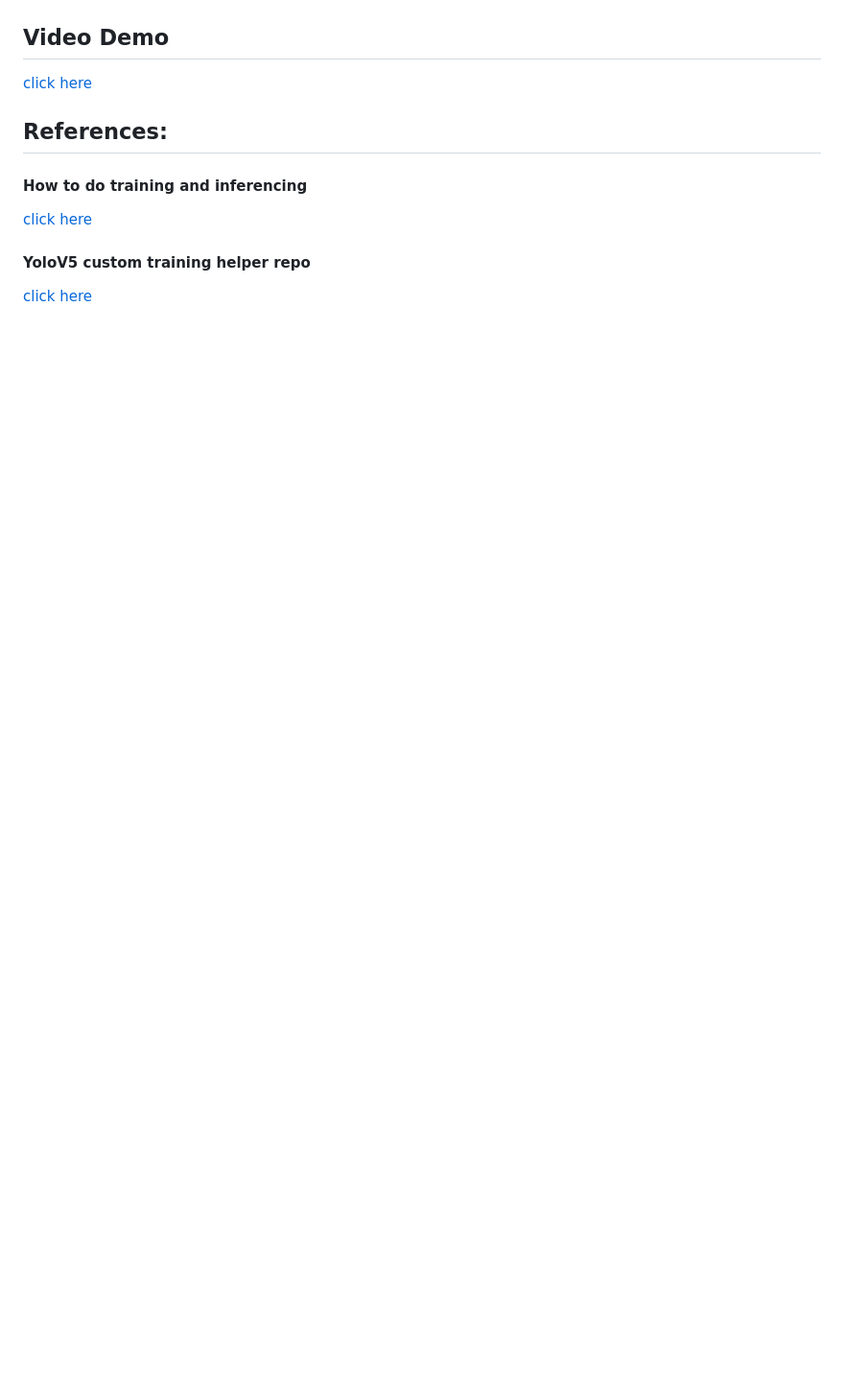
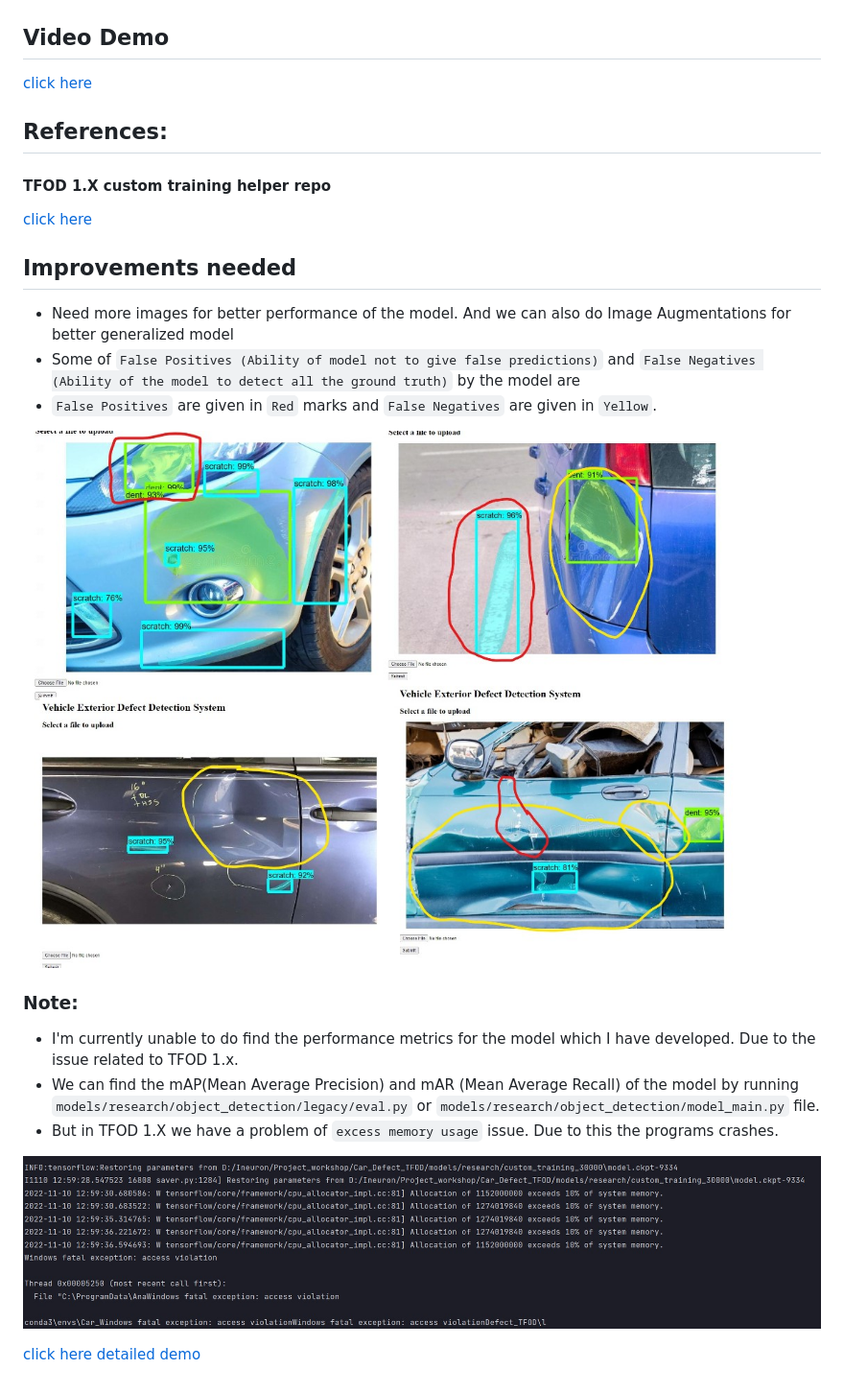
Before and after one commit to sudheeshe/car_exterior_defect_segmentation_inferencing, a Markdown page: README.md, the part around the change printed below. Shown: that part at 96% size. Drawn GitHub-style; pictures changed too: readme_imgs/10_.jpg (added), readme_imgs/9_.jpg (added); blank space fills up the shorter version.

Commit message:
imgs added

```diff
--- a/README.md
+++ b/README.md
@@ -73,8 +73,25 @@ Let's see some sample from training data
 
 
 ## References:
-#### How to do training and inferencing
-[click here](https://github.com/sudheeshe/PCB_Defect_Detection_Training/blob/main/How_to_run.txt)
 
-#### YoloV5 custom training helper repo
-[click here](https://github.com/sudheeshe/YoloV5_Custom_training_template)
+#### TFOD 1.X custom training helper repo
+[click here](https://github.com/sudheeshe/TFOD_1_Custom_Instance_Segmenation_Template)
+
+
+## Improvements needed
+
+- Need more images for better performance of the model. And we can also do Image Augmentations for better generalized model
+- Some of `False Positives (Ability of model not to give false predictions)` and `False Negatives (Ability of the model to detect all the ground truth)` by the model are
+- `False Positives` are given in `Red` marks and `False Negatives` are given in `Yellow`.
+
+![alt text](https://github.com/sudheeshe/car_exterior_defect_segmentation_inferencing/blob/main/readme_imgs/9_.jpg?raw=true)
+
+### Note:
+
+- I'm currently unable to do find the performance metrics for the model which I have developed. Due to the issue related to TFOD 1.x.
+- We can find the mAP(Mean Average Precision) and mAR (Mean Average Recall) of the model by running `models/research/object_detection/legacy/eval.py` or `models/research/object_detection/model_main.py` file.
+- But in TFOD 1.X we have a problem of `excess memory usage` issue. Due to this the programs crashes.
+
+![alt text](https://github.com/sudheeshe/car_exterior_defect_segmentation_inferencing/blob/main/readme_imgs/10_.jpg?raw=true)
+
+[click here detailed demo](https://youtu.be/q7W9b4X4ymg)
```
Also changed, not shown: other parts of README.md (+1 -1 lines), static/Images/broken-car-detail-junkyard-37752208_jpg.rf.808a35476d27c1d61b76a1dfbf370655.jpg (added), static/Images/car-dents_jpg.rf.209e2d8c0441426811776687c01c86ad.jpg (deleted), static/Images/pred_img/broken-car-detail-junkyard-37752208_jpg.rf.808a35476d27c1d61b76a1dfbf370655.jpg (added), static/Images/pred_img/car-dents_jpg.rf.209e2d8c0441426811776687c01c86ad.jpg (deleted).
